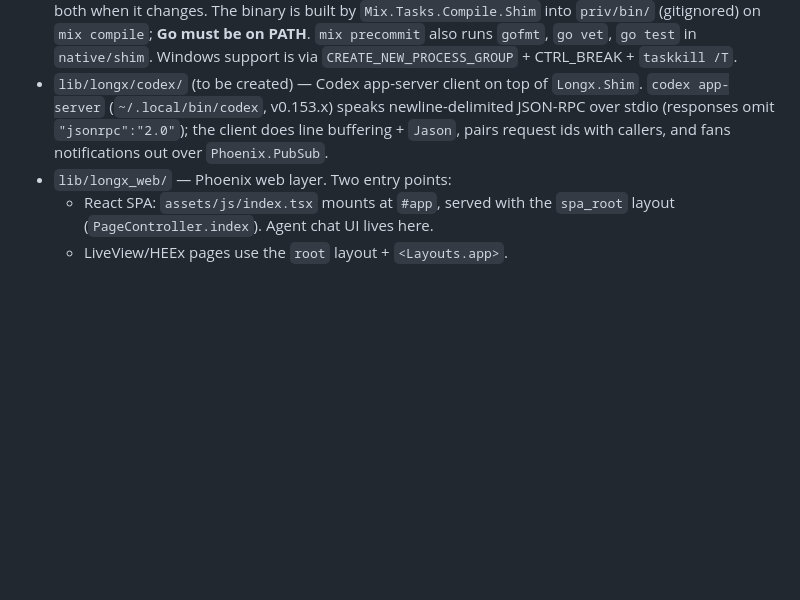
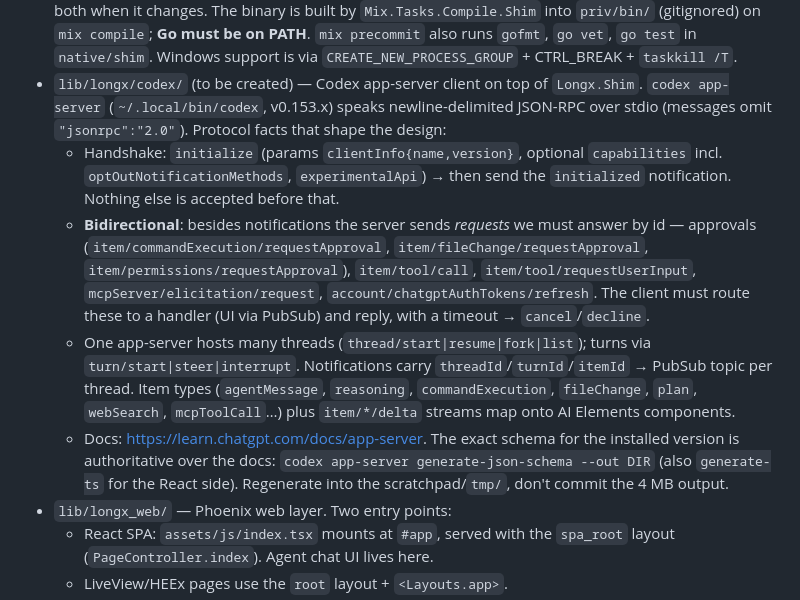
Before and after one commit to mjason/longx, a Markdown page: CLAUDE.md, the part around the change. Rendered like a GitHub page; blank space fills up the shorter version.

Commit message:
CLAUDE.md: record Codex app-server protocol facts that shape the client design
Co-Authored-By: Claude Opus 5 (1M context) <noreply@anthropic.com>
Claude-Session: https://claude.ai/code/session_0188G4FL1ks1MujhfPB15v42

```diff
--- a/CLAUDE.md
+++ b/CLAUDE.md
@@ -20,8 +20,24 @@ Agent application. **Ash 3 + Phoenix 1.8 (Bandit, SQLite)** backend that drives
   Windows support is via `CREATE_NEW_PROCESS_GROUP` + CTRL_BREAK + `taskkill /T`.
 - `lib/longx/codex/` (to be created) — Codex app-server client on top of `Longx.Shim`.
   `codex app-server` (`~/.local/bin/codex`, v0.153.x) speaks newline-delimited JSON-RPC over
-  stdio (responses omit `"jsonrpc":"2.0"`); the client does line buffering + `Jason`, pairs
-  request ids with callers, and fans notifications out over `Phoenix.PubSub`.
+  stdio (messages omit `"jsonrpc":"2.0"`). Protocol facts that shape the design:
+  - Handshake: `initialize` (params `clientInfo{name,version}`, optional `capabilities`
+    incl. `optOutNotificationMethods`, `experimentalApi`) → then send the `initialized`
+    notification. Nothing else is accepted before that.
+  - **Bidirectional**: besides notifications the server sends *requests* we must answer by
+    id — approvals (`item/commandExecution/requestApproval`, `item/fileChange/requestApproval`,
+    `item/permissions/requestApproval`), `item/tool/call`, `item/tool/requestUserInput`,
+    `mcpServer/elicitation/request`, `account/chatgptAuthTokens/refresh`. The client must
+    route these to a handler (UI via PubSub) and reply, with a timeout → `cancel`/`decline`.
+  - One app-server hosts many threads (`thread/start|resume|fork|list`); turns via
+    `turn/start|steer|interrupt`. Notifications carry `threadId`/`turnId`/`itemId` → PubSub
+    topic per thread. Item types (`agentMessage`, `reasoning`, `commandExecution`,
+    `fileChange`, `plan`, `webSearch`, `mcpToolCall`…) plus `item/*/delta` streams map
+    onto AI Elements components.
+  - Docs: https://learn.chatgpt.com/docs/app-server. The exact schema for the installed
+    version is authoritative over the docs: `codex app-server generate-json-schema --out DIR`
+    (also `generate-ts` for the React side). Regenerate into the scratchpad/`tmp/`, don't
+    commit the 4 MB output.
 - `lib/longx_web/` — Phoenix web layer. Two entry points:
   - React SPA: `assets/js/index.tsx` mounts at `#app`, served with the `spa_root` layout
     (`PageController.index`). Agent chat UI lives here.
```
